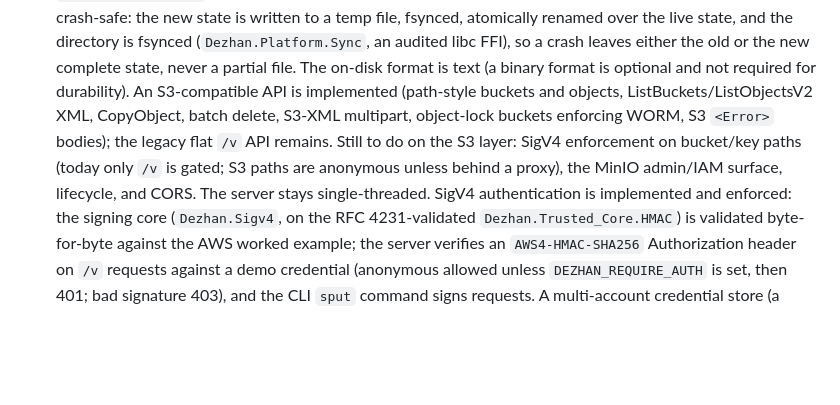
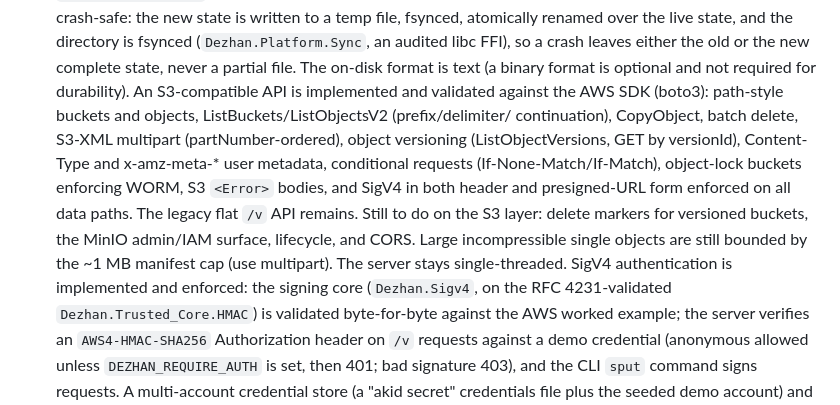
Before and after one commit to obsernetics/dezhan, a Markdown page: docs/NOTES.md, the part around the change. Drawn GitHub-style; blank space fills up the shorter version.

```diff
--- a/docs/NOTES.md
+++ b/docs/NOTES.md
@@ -120,12 +120,17 @@ Platform layer (regular Ada, not SPARK-verified to the trusted-core degree):
   is fsynced (`Dezhan.Platform.Sync`, an audited libc FFI), so a crash leaves
   either the old or the new complete state, never a partial file. The on-disk
   format is text (a binary format is optional and not required for durability).
-  An S3-compatible API is implemented (path-style buckets and objects,
-  ListBuckets/ListObjectsV2 XML, CopyObject, batch delete, S3-XML multipart,
-  object-lock buckets enforcing WORM, S3 `<Error>` bodies); the legacy flat `/v`
-  API remains. Still to do on the S3 layer: SigV4 enforcement on bucket/key paths
-  (today only `/v` is gated; S3 paths are anonymous unless behind a proxy), the
-  MinIO admin/IAM surface, lifecycle, and CORS. The server stays single-threaded.
+  An S3-compatible API is implemented and validated against the AWS SDK (boto3):
+  path-style buckets and objects, ListBuckets/ListObjectsV2 (prefix/delimiter/
+  continuation), CopyObject, batch delete, S3-XML multipart (partNumber-ordered),
+  object versioning (ListObjectVersions, GET by versionId), Content-Type and
+  x-amz-meta-* user metadata, conditional requests (If-None-Match/If-Match),
+  object-lock buckets enforcing WORM, S3 `<Error>` bodies, and SigV4 in both
+  header and presigned-URL form enforced on all data paths. The legacy flat `/v`
+  API remains. Still to do on the S3 layer: delete markers for versioned
+  buckets, the MinIO admin/IAM surface, lifecycle, and CORS. Large incompressible
+  single objects are still bounded by the ~1 MB manifest cap (use multipart). The
+  server stays single-threaded.
   SigV4 authentication is implemented
 and enforced: the signing core (`Dezhan.Sigv4`, on the RFC 4231-validated
 `Dezhan.Trusted_Core.HMAC`) is validated byte-for-byte against the AWS worked
```
Also changed, not shown: README.md (+8 -5 lines).
